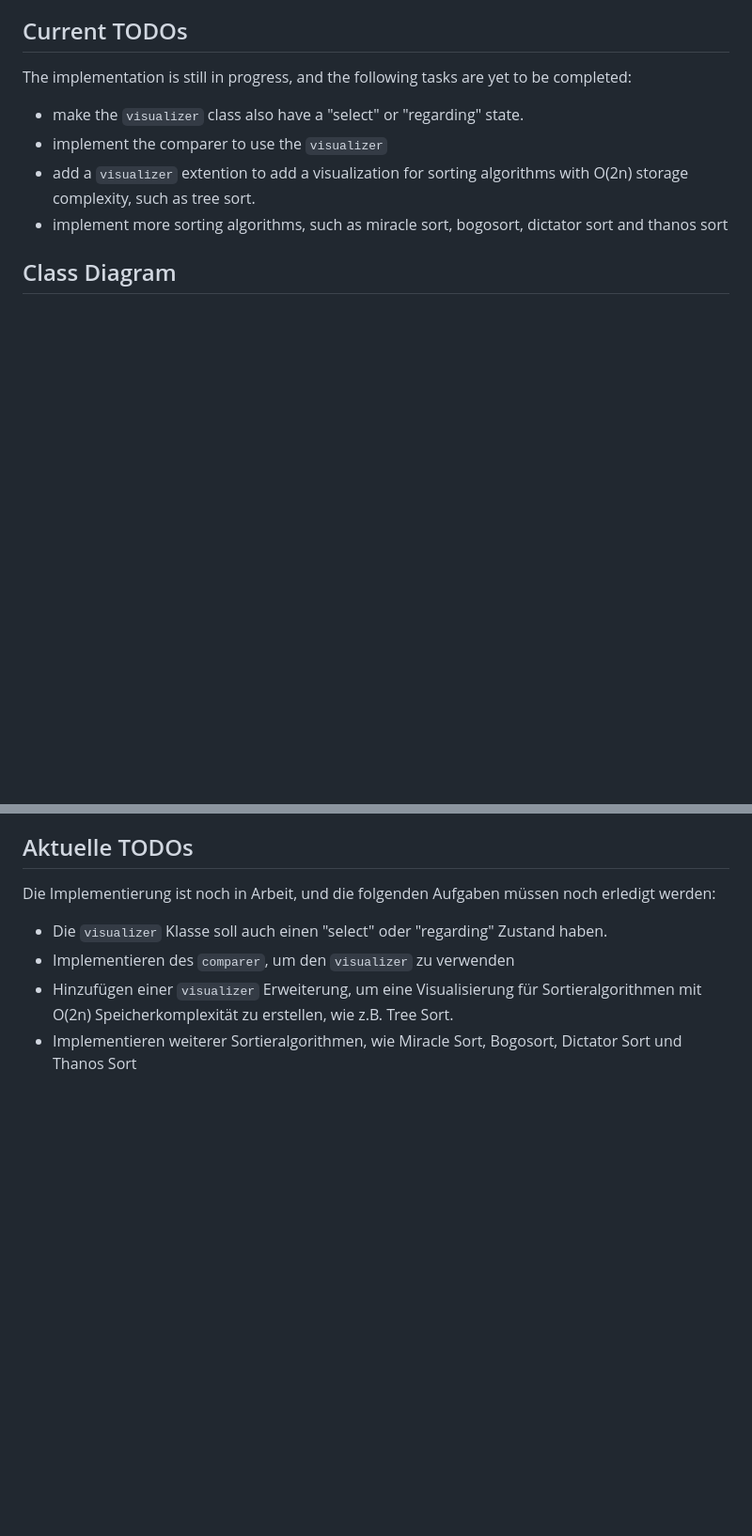
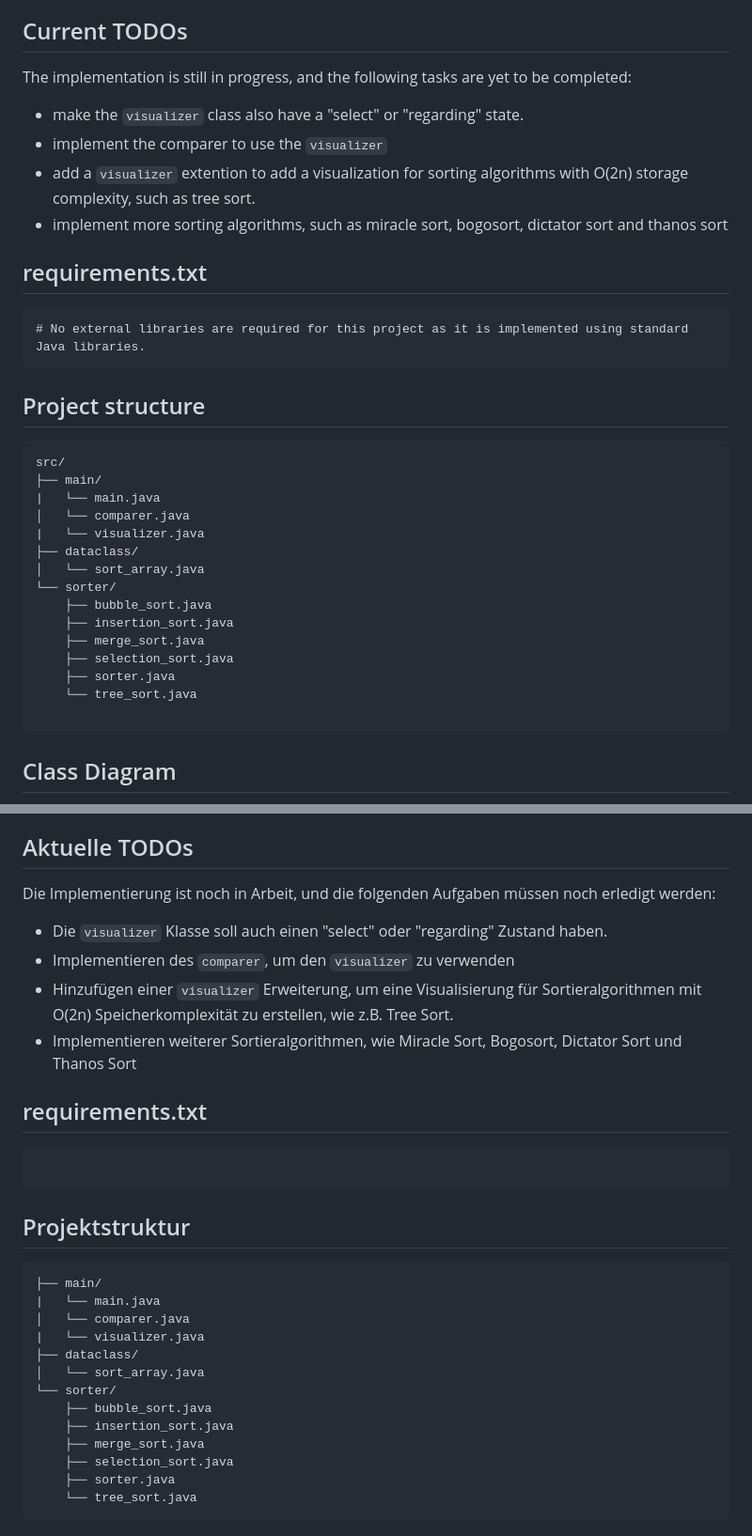
Before and after one commit to ChecksMc/School_OOP_project, a Markdown page: README.md, 2 parts joined by grey strips. Shown at 94% size. GitHub-like rendering; blank space fills up the shorter version.

````diff
--- a/README.md
+++ b/README.md
@@ -26,6 +26,30 @@ The implementation is still in progress, and the following tasks are yet to be c
 - implement the comparer to use the `visualizer`
 - add a `visualizer` extention to add a visualization for sorting algorithms with O(2n) storage complexity, such as tree sort.
 - implement more sorting algorithms, such as miracle sort, bogosort, dictator sort and thanos sort
+
+## requirements.txt
+```
+# No external libraries are required for this project as it is implemented using standard Java libraries.
+```
+
+## Project structure
+```
+src/
+├── main/
+|   └── main.java
+│   └── comparer.java
+|   └── visualizer.java
+├── dataclass/
+│   └── sort_array.java
+└── sorter/
+    ├── bubble_sort.java
+    ├── insertion_sort.java
+    ├── merge_sort.java
+    ├── selection_sort.java
+    ├── sorter.java
+    └── tree_sort.java
+
+```
 
 ## Class Diagram
 ```mermaid
@@ -197,3 +221,22 @@ Die Implementierung ist noch in Arbeit, und die folgenden Aufgaben müssen noch
 - Implementieren des `comparer`, um den `visualizer` zu verwenden
 - Hinzufügen einer `visualizer` Erweiterung, um eine Visualisierung für Sortieralgorithmen mit O(2n) Speicherkomplexität zu erstellen, wie z.B. Tree Sort.
 - Implementieren weiterer Sortieralgorithmen, wie Miracle Sort, Bogosort, Dictator Sort und Thanos Sort
+## requirements.txt
+```# Für dieses Projekt sind keine externen Bibliotheken erforderlich, da es mit den Standard-Java-Bibliotheken implementiert ist.
+```
+## Projektstruktur
+```src/
+├── main/
+|   └── main.java
+│   └── comparer.java
+|   └── visualizer.java
+├── dataclass/
+│   └── sort_array.java
+└── sorter/
+    ├── bubble_sort.java
+    ├── insertion_sort.java
+    ├── merge_sort.java
+    ├── selection_sort.java
+    ├── sorter.java
+    └── tree_sort.java
+```
````
Also changed, not shown: Klassendiagram.md (+5 -2 lines).
